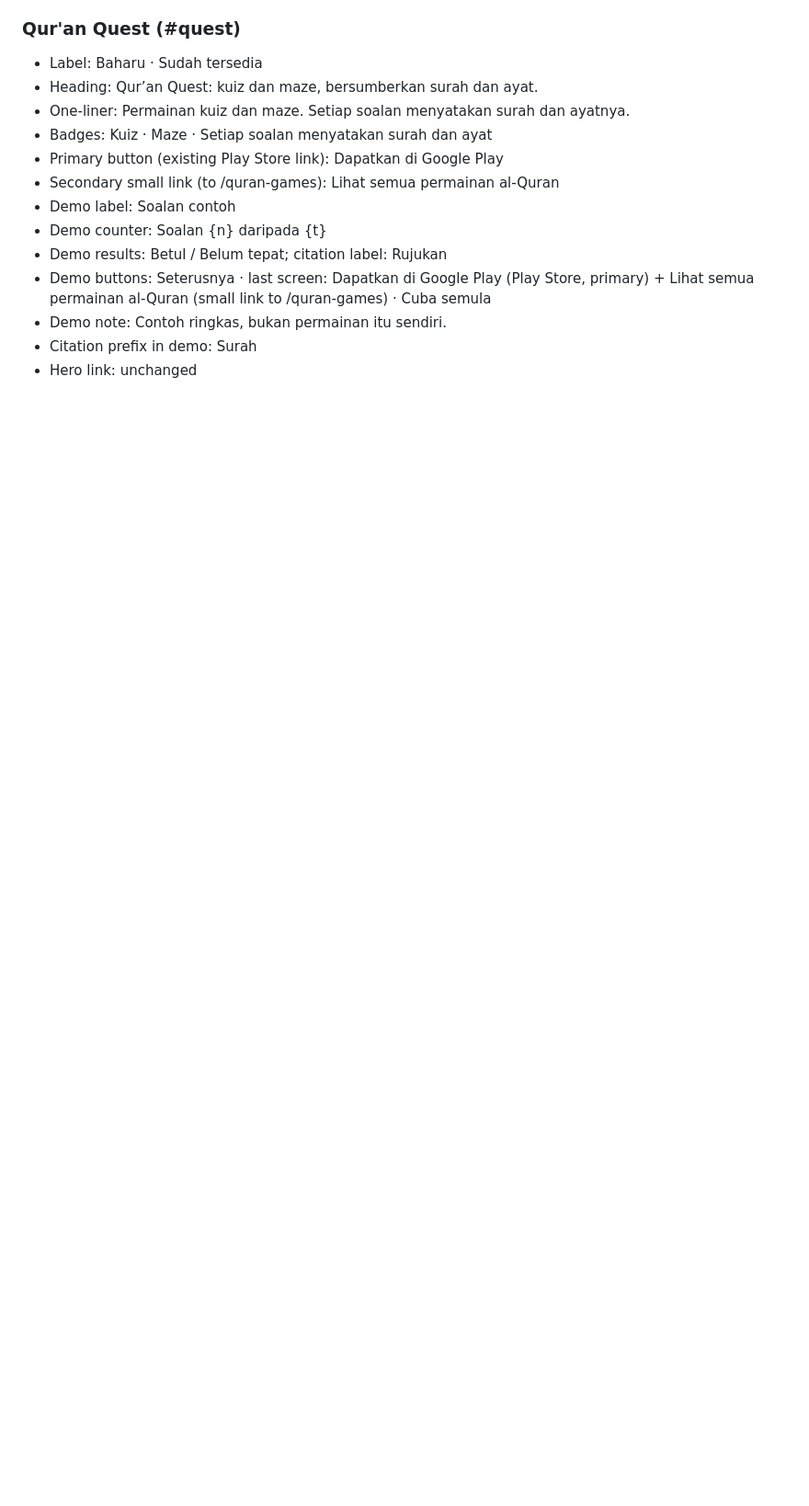
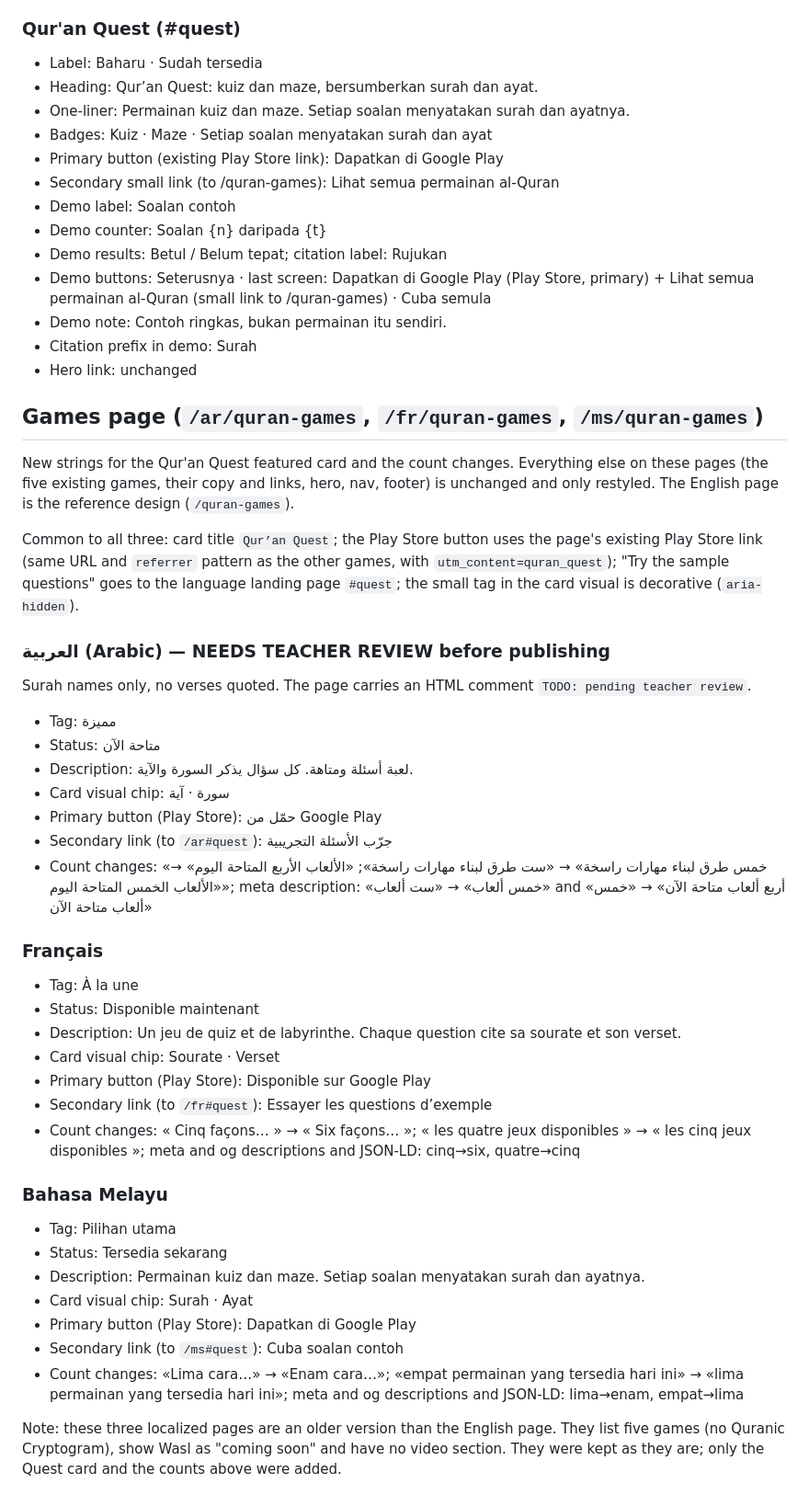
Before and after one commit to qariAI/landing-page, a Markdown page: docs/landing-groups-copy.md, the part around the change. Shown at 92% size. GitHub-like rendering; blank space fills up the shorter version.

Commit message:
docs: add Games page section (ar/fr/ms) to landing-groups-copy.md
Co-Authored-By: Claude Sonnet 5.5 <noreply@anthropic.com>
Claude-Session: https://claude.ai/code/session_0136DfozKrxdmzPXyfkP9WEV

```diff
--- a/docs/landing-groups-copy.md
+++ b/docs/landing-groups-copy.md
@@ -128,3 +128,39 @@ The Quest section also has a three-question "Sample questions" demo (see `docs/q
 - Demo note: Contoh ringkas, bukan permainan itu sendiri.
 - Citation prefix in demo: Surah
 - Hero link: unchanged
+
+## Games page (`/ar/quran-games`, `/fr/quran-games`, `/ms/quran-games`)
+
+New strings for the Qur'an Quest featured card and the count changes. Everything else on these pages (the five existing games, their copy and links, hero, nav, footer) is unchanged and only restyled. The English page is the reference design (`/quran-games`).
+
+Common to all three: card title `Qur’an Quest`; the Play Store button uses the page's existing Play Store link (same URL and `referrer` pattern as the other games, with `utm_content=quran_quest`); "Try the sample questions" goes to the language landing page `#quest`; the small tag in the card visual is decorative (`aria-hidden`).
+
+### العربية (Arabic) — NEEDS TEACHER REVIEW before publishing
+Surah names only, no verses quoted. The page carries an HTML comment `TODO: pending teacher review`.
+- Tag: مميزة
+- Status: متاحة الآن
+- Description: لعبة أسئلة ومتاهة. كل سؤال يذكر السورة والآية.
+- Card visual chip: سورة · آية
+- Primary button (Play Store): حمّل من Google Play
+- Secondary link (to `/ar#quest`): جرّب الأسئلة التجريبية
+- Count changes: «خمس طرق لبناء مهارات راسخة» → «ست طرق لبناء مهارات راسخة»; «الألعاب الأربع المتاحة اليوم» → «الألعاب الخمس المتاحة اليوم»; meta description: «خمس ألعاب» → «ست ألعاب» and «أربع ألعاب متاحة الآن» → «خمس ألعاب متاحة الآن»
+
+### Français
+- Tag: À la une
+- Status: Disponible maintenant
+- Description: Un jeu de quiz et de labyrinthe. Chaque question cite sa sourate et son verset.
+- Card visual chip: Sourate · Verset
+- Primary button (Play Store): Disponible sur Google Play
+- Secondary link (to `/fr#quest`): Essayer les questions d’exemple
+- Count changes: « Cinq façons… » → « Six façons… »; « les quatre jeux disponibles » → « les cinq jeux disponibles »; meta and og descriptions and JSON-LD: cinq→six, quatre→cinq
+
+### Bahasa Melayu
+- Tag: Pilihan utama
+- Status: Tersedia sekarang
+- Description: Permainan kuiz dan maze. Setiap soalan menyatakan surah dan ayatnya.
+- Card visual chip: Surah · Ayat
+- Primary button (Play Store): Dapatkan di Google Play
+- Secondary link (to `/ms#quest`): Cuba soalan contoh
+- Count changes: «Lima cara…» → «Enam cara…»; «empat permainan yang tersedia hari ini» → «lima permainan yang tersedia hari ini»; meta and og descriptions and JSON-LD: lima→enam, empat→lima
+
+Note: these three localized pages are an older version than the English page. They list five games (no Quranic Cryptogram), show Wasl as "coming soon" and have no video section. They were kept as they are; only the Quest card and the counts above were added.
```
